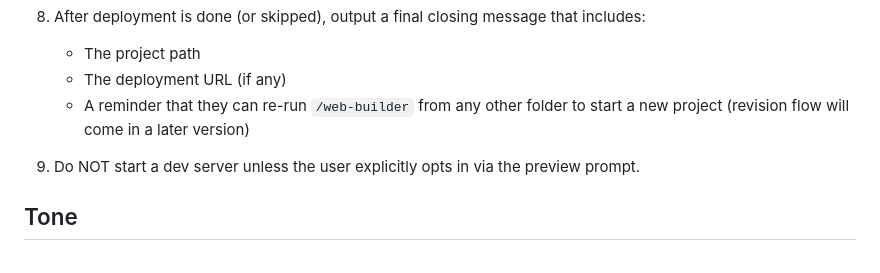
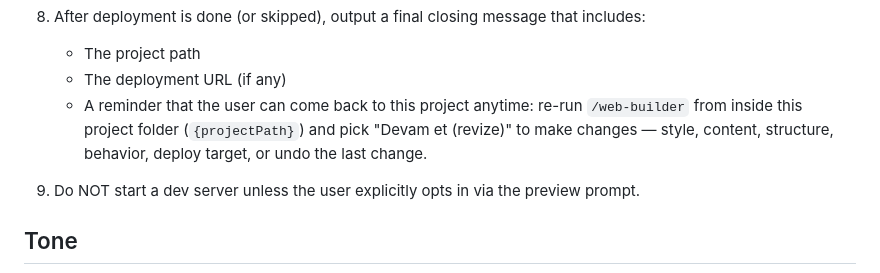
Before and after one commit to yavuzozguven/web-builder, a Markdown page: skills/web-builder-deliver/SKILL.md, the part around the change. Rendered like a GitHub page.

Commit message:
docs: deliver skill closing message points users at revision flow

```diff
--- a/skills/web-builder-deliver/SKILL.md
+++ b/skills/web-builder-deliver/SKILL.md
@@ -74,7 +74,7 @@ You wrap up the generation by summarizing what's on disk and telling the user ho
 8. After deployment is done (or skipped), output a final closing message that includes:
    - The project path
    - The deployment URL (if any)
-   - A reminder that they can re-run `/web-builder` from any other folder to start a new project (revision flow will come in a later version)
+   - A reminder that the user can come back to this project anytime: re-run `/web-builder` from inside this project folder (`{projectPath}`) and pick "Devam et (revize)" to make changes — style, content, structure, behavior, deploy target, or undo the last change.
 
 9. Do NOT start a dev server unless the user explicitly opts in via the preview prompt.
 
```
